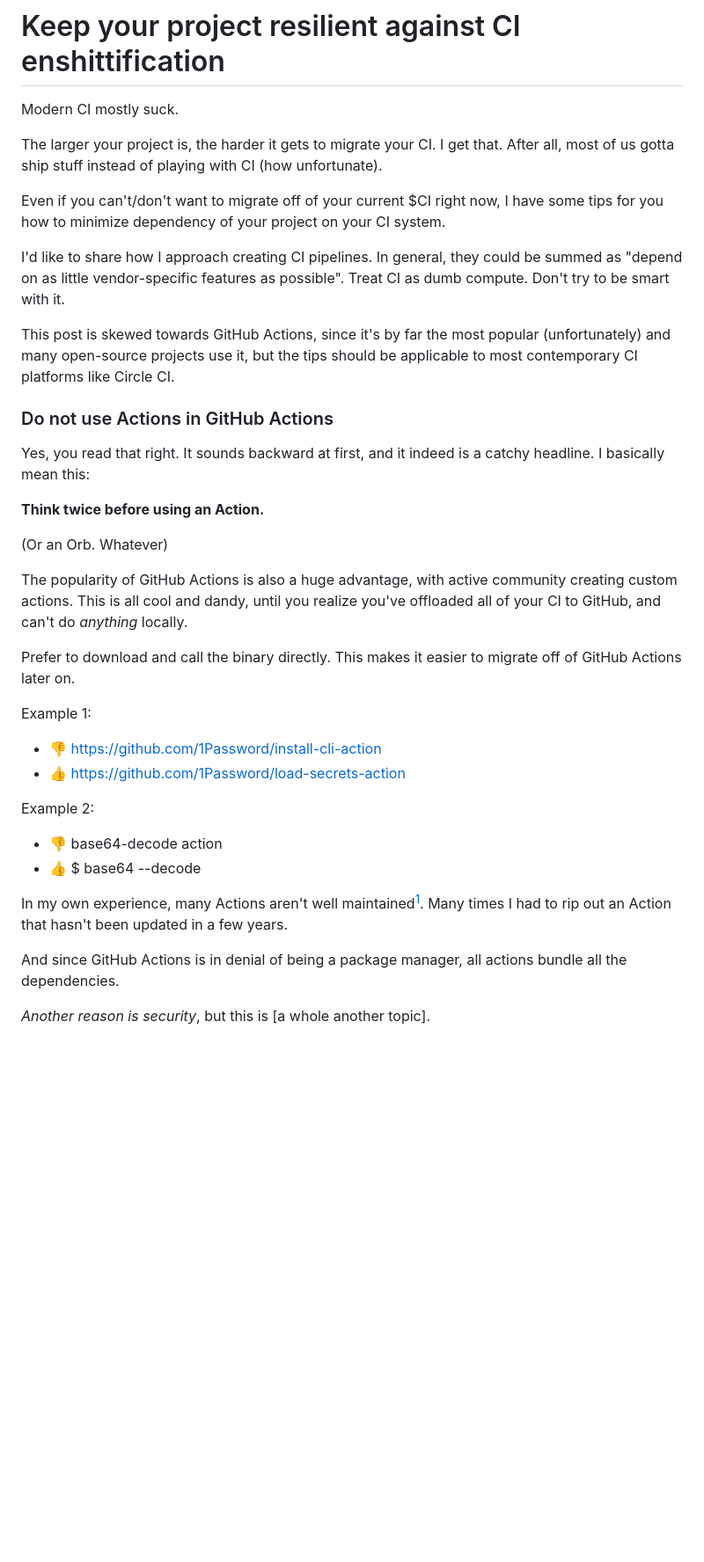
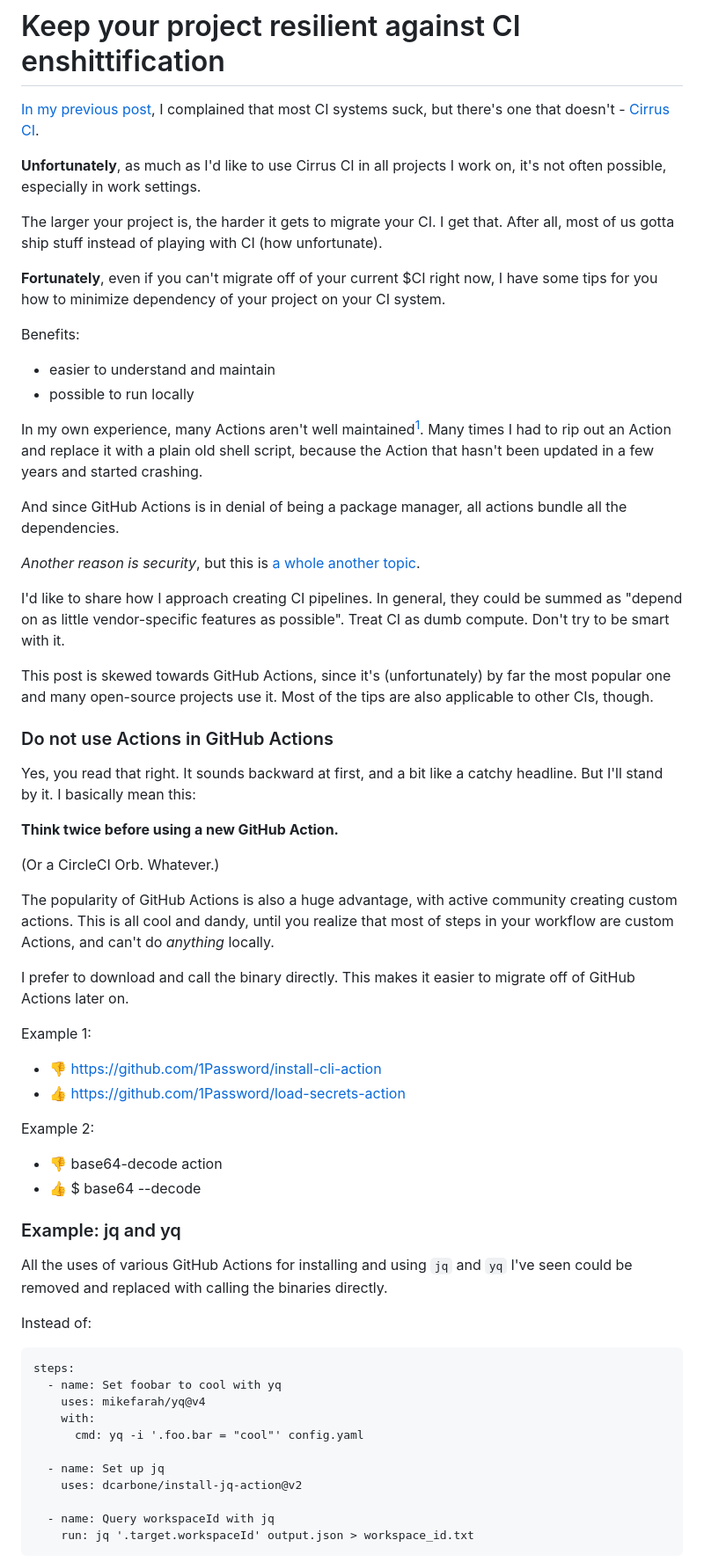
Before and after one commit to bartekpacia/garden, a Markdown page: posts/maintainable-ci.md, the part around one of its changes. Shown at 88% size. GitHub-like rendering; blank space fills up the shorter version.

````diff
--- a/posts/maintainable-ci.md
+++ b/posts/maintainable-ci.md
@@ -1,38 +1,55 @@
 # Keep your project resilient against CI enshittification
 
-Modern CI mostly suck.
+[In my previous post][cirrus ci is the best], I complained that most CI systems
+suck, but there's one that doesn't - [Cirrus CI](https://cirrus-ci.org).
+
+**Unfortunately**, as much as I'd like to use Cirrus CI in all projects I work
+on, it's not often possible, especially in work settings.
 
 The larger your project is, the harder it gets to migrate your CI. I get that.
 After all, most of us gotta ship stuff instead of playing with CI (how
 unfortunate).
 
-Even if you can't/don't want to migrate off of your current $CI right now, I
-have some tips for you how to minimize dependency of your project on your CI
-system.
+**Fortunately**, even if you can't migrate off of your current $CI
+right now, I have some tips for you how to minimize dependency of your project
+on your CI system.
+
+Benefits:
+- easier to understand and maintain
+- possible to run locally
+
+In my own experience, many Actions aren't well maintained[^1]. Many times I had
+to rip out an Action and replace it with a plain old shell script, because the
+Action that hasn't been updated in a few years and started crashing.
+
+And since GitHub Actions is in denial of being a package manager, all actions
+bundle all the dependencies.
+
+_Another reason is security_, but this is [a whole another topic].
 
 I'd like to share how I approach creating CI pipelines. In general, they could
 be summed as "depend on as little vendor-specific features as possible". Treat
 CI as dumb compute. Don't try to be smart with it.
 
-This post is skewed towards GitHub Actions, since it's by far the most popular
-(unfortunately) and many open-source projects use it, but the tips should be
-applicable to most contemporary CI platforms like Circle CI.
+This post is skewed towards GitHub Actions, since it's (unfortunately) by far
+the most popular one and many open-source projects use it. Most of the tips are
+also applicable to other CIs, though.
 
 ### Do not use Actions in GitHub Actions
 
-Yes, you read that right. It sounds backward at first, and it indeed is a catchy
-headline. I basically mean this:
+Yes, you read that right. It sounds backward at first, and a bit like a catchy
+headline. But I'll stand by it. I basically mean this:
 
-**Think twice before using an Action.**
+**Think twice before using a new GitHub Action.**
 
-(Or an Orb. Whatever)
+(Or a CircleCI Orb. Whatever.)
 
 The popularity of GitHub Actions is also a huge advantage, with active community
-creating custom actions. This is all cool and dandy, until you realize you've
-offloaded all of your CI to GitHub, and can't do _anything_ locally.
+creating custom actions. This is all cool and dandy, until you realize that most
+of steps in your workflow are custom Actions, and can't do _anything_ locally.
 
-Prefer to download and call the binary directly. This makes it easier to migrate
-off of GitHub Actions later on.
+I prefer to download and call the binary directly. This makes it easier to
+migrate off of GitHub Actions later on.
 
 Example 1:
 
@@ -44,10 +61,24 @@ Example 2:
 - 👎 base64-decode action
 - 👍 $ base64 --decode
 
-In my own experience, many Actions aren't well maintained[^1]. Many times I had
-to rip out an Action that hasn't been updated in a few years.
+### Example: jq and yq
 
-And since GitHub Actions is in denial of being a package manager, all actions
-bundle all the dependencies.
+All the uses of various GitHub Actions for installing and using `jq` and `yq`
+I've seen could be removed and replaced with calling the binaries directly.
 
-_Another reason is security_, but this is [a whole another topic].
+Instead of:
+
+```
+steps:
+  - name: Set foobar to cool with yq
+    uses: mikefarah/yq@v4
+    with:
+      cmd: yq -i '.foo.bar = "cool"' config.yaml
+
+  - name: Set up jq
+    uses: dcarbone/install-jq-action@v2
+
+  - name: Query workspaceId with jq
+    run: jq '.target.workspaceId' output.json > workspace_id.txt
+```
+
````
Also changed, not shown: other parts of posts/maintainable-ci.md (+53 -0 lines).
